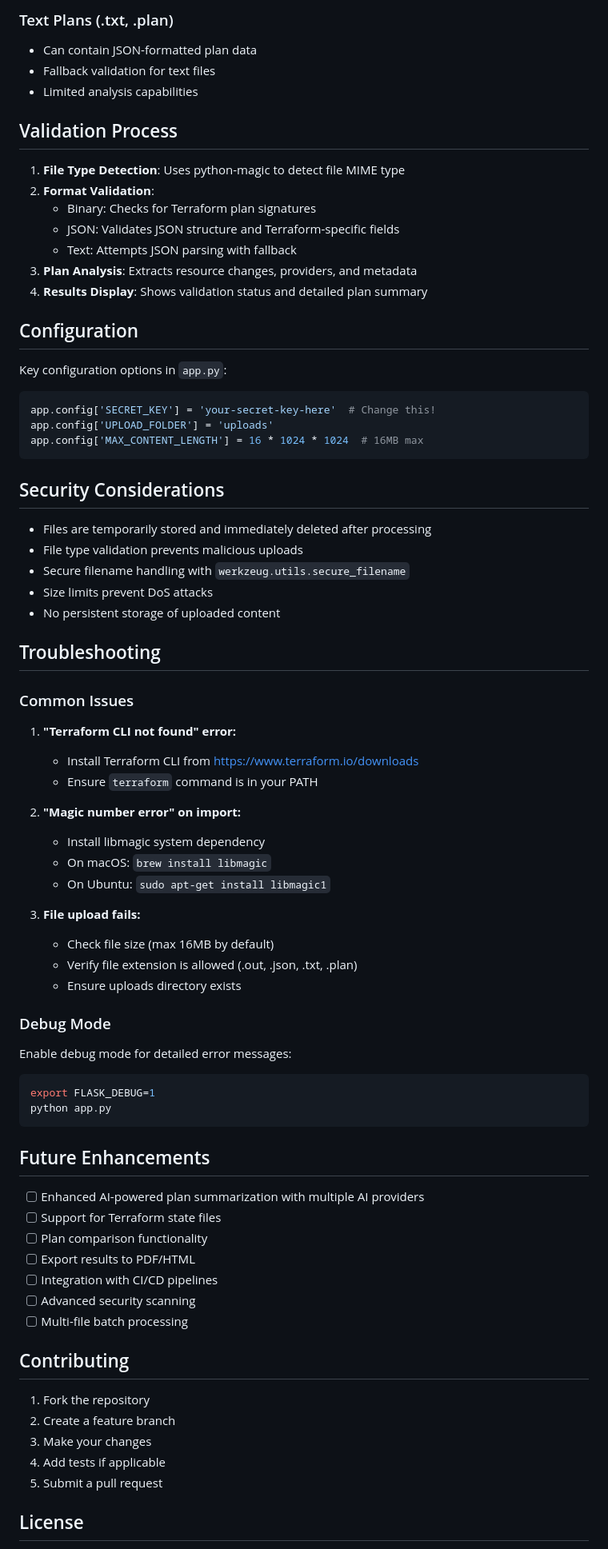
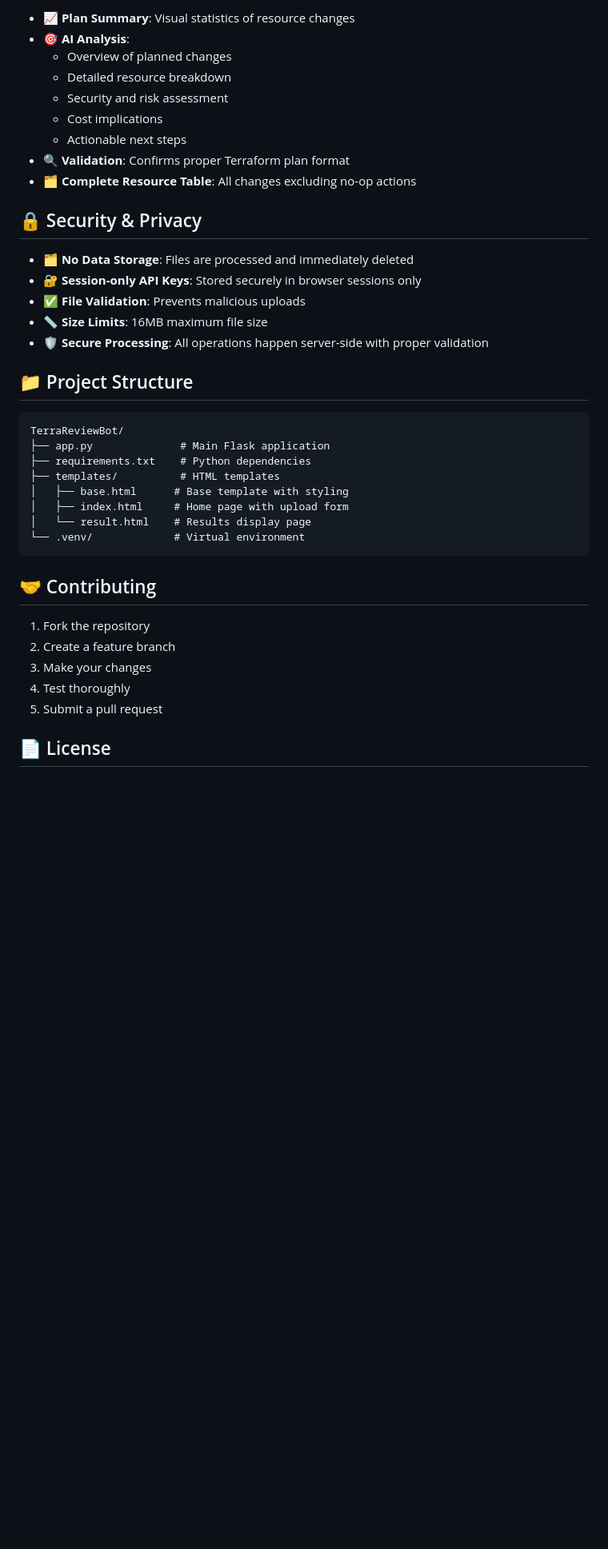
Before and after one commit to sholu/TerraReviewBot, a Markdown page: README.md, the part around the change printed below. Shown: that part at 80% size. Drawn GitHub-style; blank space fills up the shorter version.

````diff
--- a/README.md
+++ b/README.md
@@ -163,81 +90,42 @@ curl -X POST -F "file=@path/to/plan.out" http://localhost:5000/api/validate
 
-### Text Plans (.txt, .plan)
-- Can contain JSON-formatted plan data
-- Fallback validation for text files
-- Limited analysis capabilities
+- **📈 Plan Summary**: Visual statistics of resource changes
+- **🎯 AI Analysis**:
+  - Overview of planned changes
+  - Detailed resource breakdown
+  - Security and risk assessment
+  - Cost implications
+  - Actionable next steps
+- **🔍 Validation**: Confirms proper Terraform plan format
+- **🗂️ Complete Resource Table**: All changes excluding no-op actions
 
-## Validation Process
+## 🔒 Security & Privacy
 
-1. **File Type Detection**: Uses python-magic to detect file MIME type
-2. **Format Validation**:
-   - Binary: Checks for Terraform plan signatures
-   - JSON: Validates JSON structure and Terraform-specific fields
-   - Text: Attempts JSON parsing with fallback
-3. **Plan Analysis**: Extracts resource changes, providers, and metadata
-4. **Results Display**: Shows validation status and detailed plan summary
+- **🗂️ No Data Storage**: Files are processed and immediately deleted
+- **🔐 Session-only API Keys**: Stored securely in browser sessions only
+- **✅ File Validation**: Prevents malicious uploads
+- **📏 Size Limits**: 16MB maximum file size
+- **🛡️ Secure Processing**: All operations happen server-side with proper validation
 
-## Configuration
+## 📁 Project Structure
 
-Key configuration options in `app.py`:
-
-```python
-app.config['SECRET_KEY'] = 'your-secret-key-here'  # Change this!
-app.config['UPLOAD_FOLDER'] = 'uploads'
-app.config['MAX_CONTENT_LENGTH'] = 16 * 1024 * 1024  # 16MB max
+```
+TerraReviewBot/
+├── app.py              # Main Flask application
+├── requirements.txt    # Python dependencies
+├── templates/          # HTML templates
+│   ├── base.html      # Base template with styling
+│   ├── index.html     # Home page with upload form
+│   └── result.html    # Results display page
+└── .venv/             # Virtual environment
 ```
 
-## Security Considerations
-
-- Files are temporarily stored and immediately deleted after processing
-- File type validation prevents malicious uploads
-- Secure filename handling with `werkzeug.utils.secure_filename`
-- Size limits prevent DoS attacks
-- No persistent storage of uploaded content
-
-## Troubleshooting
-
-### Common Issues
-
-1. **"Terraform CLI not found" error:**
-   - Install Terraform CLI from https://www.terraform.io/downloads
-   - Ensure `terraform` command is in your PATH
-
-2. **"Magic number error" on import:**
-   - Install libmagic system dependency
-   - On macOS: `brew install libmagic`
-   - On Ubuntu: `sudo apt-get install libmagic1`
-
-3. **File upload fails:**
-   - Check file size (max 16MB by default)
-   - Verify file extension is allowed (.out, .json, .txt, .plan)
-   - Ensure uploads directory exists
-
-### Debug Mode
-
-Enable debug mode for detailed error messages:
-
-```bash
-export FLASK_DEBUG=1
-python app.py
-```
-
-## Future Enhancements
-
-- [ ] Enhanced AI-powered plan summarization with multiple AI providers
-- [ ] Support for Terraform state files
-- [ ] Plan comparison functionality
-- [ ] Export results to PDF/HTML
-- [ ] Integration with CI/CD pipelines
-- [ ] Advanced security scanning
-- [ ] Multi-file batch processing
-
-## Contributing
+## 🤝 Contributing
 
 1. Fork the repository
 2. Create a feature branch
 3. Make your changes
-4. Add tests if applicable
+4. Test thoroughly
 5. Submit a pull request
 
-## License
+## 📄 License
 
````
Also changed, not shown: other parts of README.md (+56 -133 lines).
